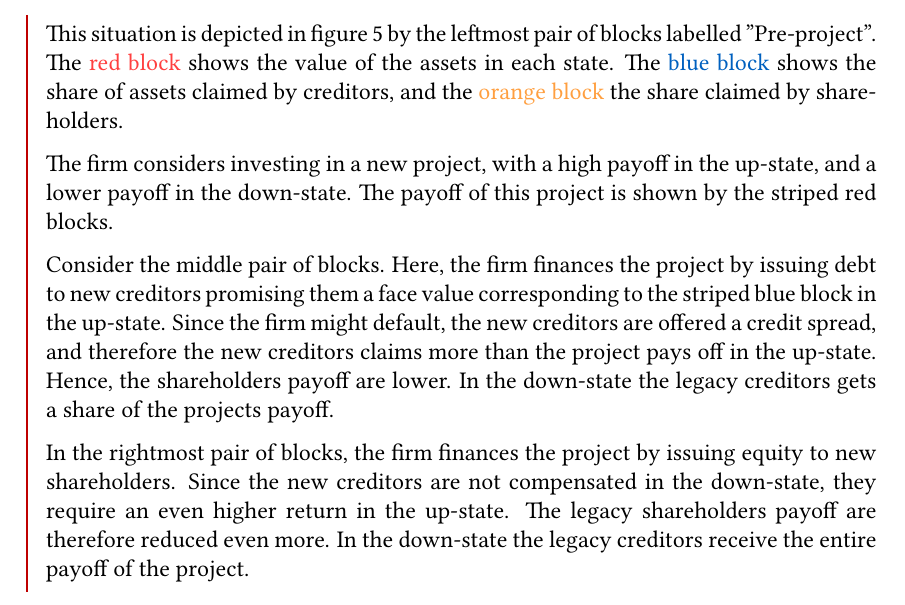
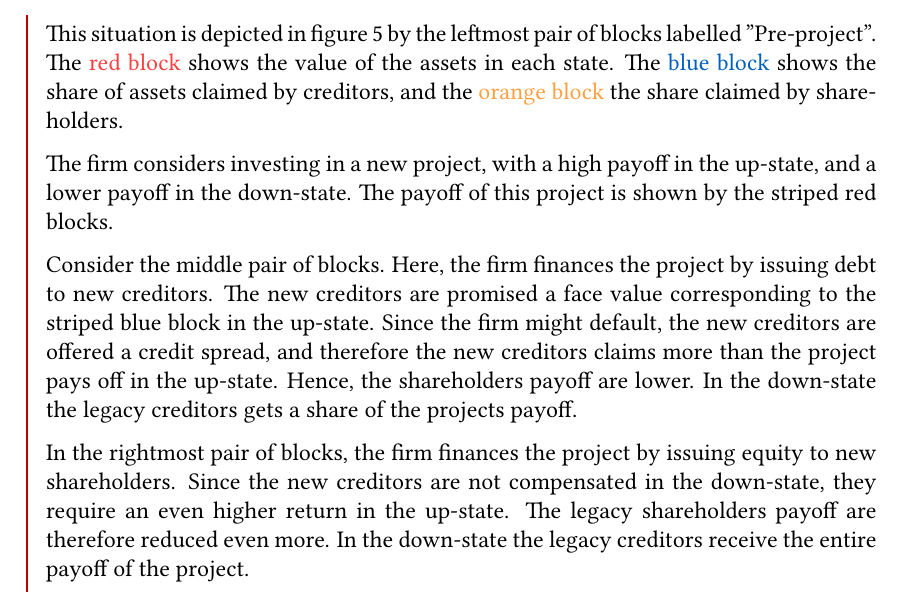
Before and after one commit to sebastianbaltser/master-thesis, a LaTeX thesis (thesis/main.tex, which reads thesis/content/body-matter/single-period-model/examples/introduction.tex): part of page 45 of 75, cut so that both start at the same text. Compiled offline with pdfLaTeX.

Commit message:
Split sentence into two

```diff
--- a/thesis/content/body-matter/single-period-model/examples/introduction.tex
+++ b/thesis/content/body-matter/single-period-model/examples/introduction.tex
@@ -34,8 +34,9 @@
     The payoff of this project is shown by the striped red blocks.
 
     Consider the middle pair of blocks.
-    Here, the firm finances the project by issuing debt to new creditors
-    promising them a face value corresponding to the striped blue block in the up-state.
+    Here, the firm finances the project by issuing debt to new creditors.
+    The new creditors are promised a face value
+    corresponding to the striped blue block in the up-state.
     Since the firm might default, the new creditors are offered a credit spread,
     and therefore the new creditors claims more than the project pays off in the up-state.
     Hence, the shareholders payoff are lower.
```
